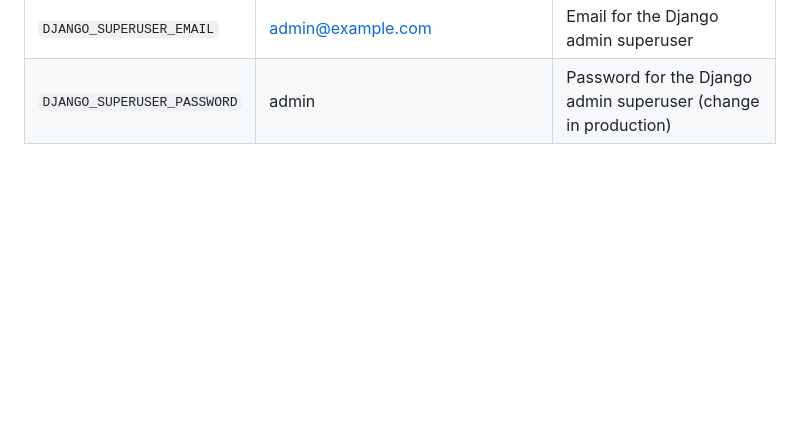
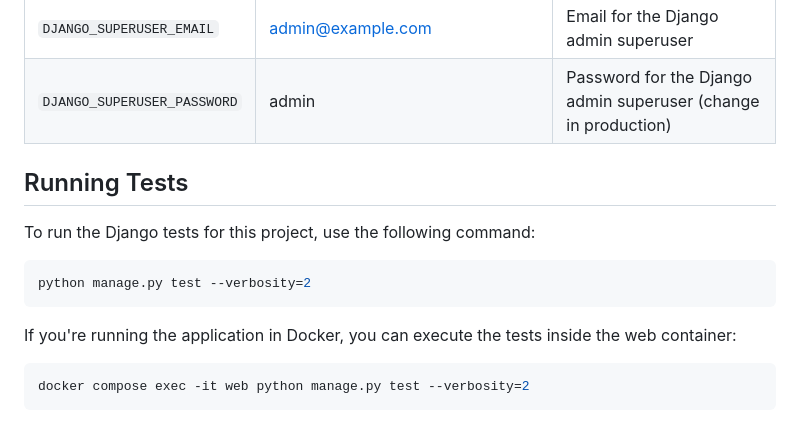
Before and after one commit to talatian/QueryCraft, a Markdown page: README.md, the part around the change printed below. Rendered like a GitHub page; blank space fills up the shorter version.

Commit message:
docs: add instructions for running tests

````diff
--- a/README.md
+++ b/README.md
@@ -110,3 +110,17 @@ docker compose -f docker-compose.yml -f docker-compose.gpu.yml up
 | `DJANGO_SUPERUSER_USERNAME` | admin | Username for the Django admin superuser |
 | `DJANGO_SUPERUSER_EMAIL` | admin@example.com | Email for the Django admin superuser |
 | `DJANGO_SUPERUSER_PASSWORD` | admin | Password for the Django admin superuser (change in production) |
+
+## Running Tests
+
+To run the Django tests for this project, use the following command:
+
+```bash
+python manage.py test --verbosity=2
+```
+
+If you're running the application in Docker, you can execute the tests inside the web container:
+
+```bash
+docker compose exec -it web python manage.py test --verbosity=2
+```
````
Also changed, not shown: other parts of README.md (+1 -1 lines).
